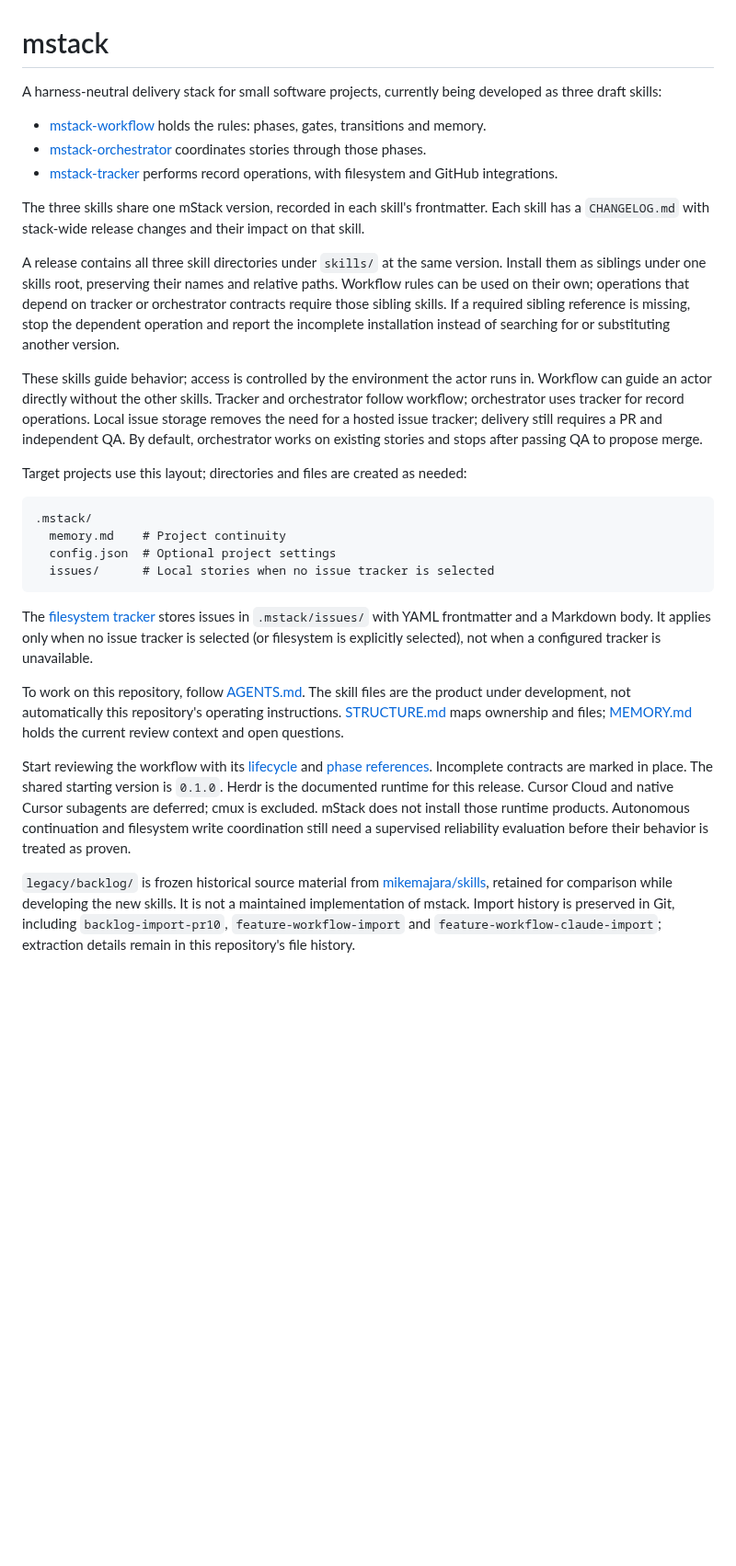
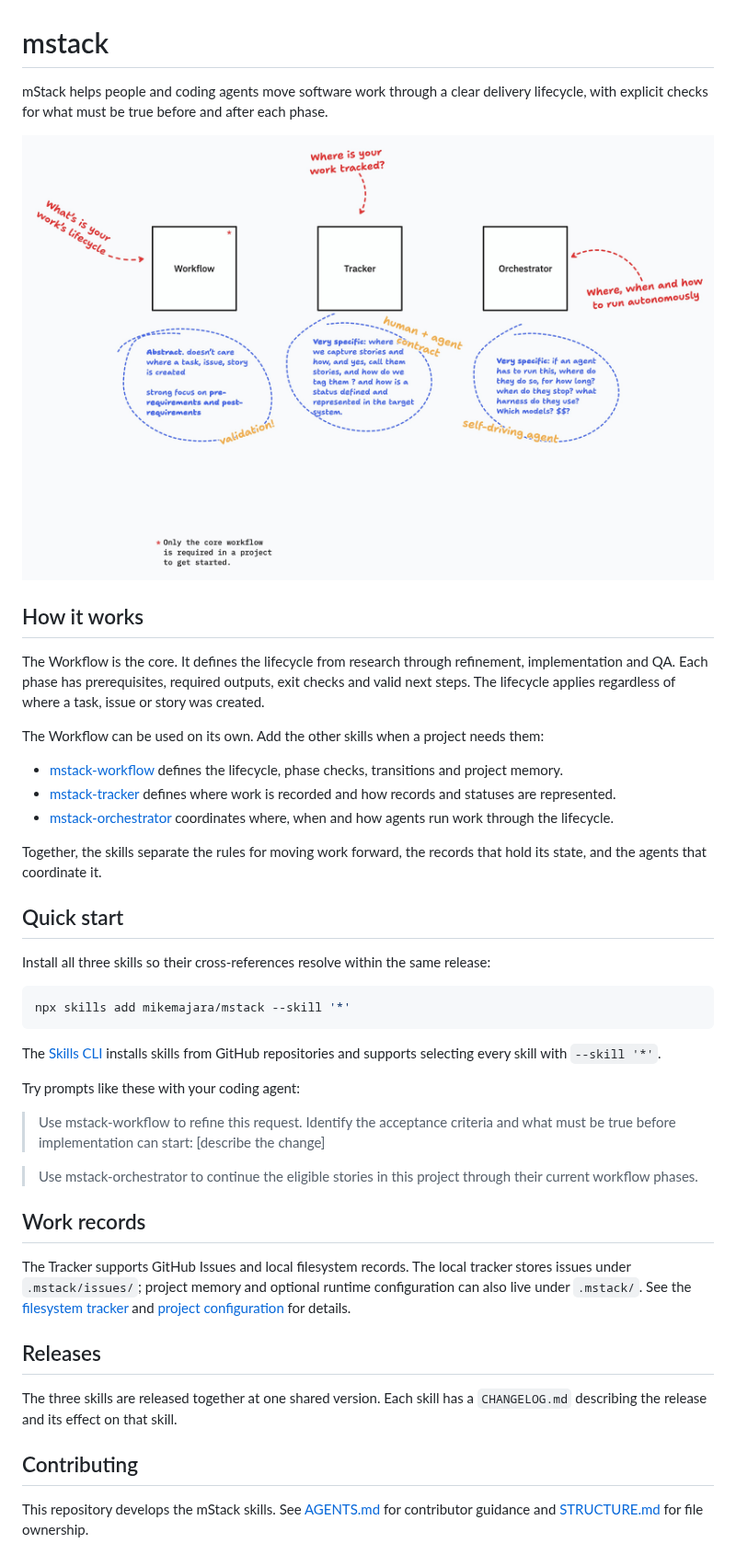
Before and after one commit to mikemajara/mstack, a Markdown page: README.md, the part around the change. Shown at 92% size. Rendered like a GitHub page; pictures changed too: docs/mstack-architecture.jpeg (added); blank space fills up the shorter version.

Commit message:
Rewrite README for mStack users

````diff
--- a/README.md
+++ b/README.md
@@ -1,62 +1,45 @@
 # mstack
 
-A harness-neutral delivery stack for small software projects, currently being
-developed as three draft skills:
+mStack helps people and coding agents move software work through a clear delivery lifecycle, with explicit checks for what must be true before and after each phase.
 
-- [mstack-workflow](skills/mstack-workflow/SKILL.md) holds the rules: phases, gates, transitions and memory.
-- [mstack-orchestrator](skills/mstack-orchestrator/SKILL.md) coordinates stories through those phases.
-- [mstack-tracker](skills/mstack-tracker/SKILL.md) performs record operations, with filesystem and GitHub integrations.
+![The mStack workflow, tracker and orchestrator abstractions](docs/mstack-architecture.jpeg)
 
-The three skills share one mStack version, recorded in each skill's frontmatter.
-Each skill has a `CHANGELOG.md` with stack-wide release changes and their impact
-on that skill.
+## How it works
 
-A release contains all three skill directories under `skills/` at the same
-version. Install them as siblings under one skills root, preserving their names
-and relative paths. Workflow rules can be used on their own; operations that
-depend on tracker or orchestrator contracts require those sibling skills. If a
-required sibling reference is missing, stop the dependent operation and report
-the incomplete installation instead of searching for or substituting another
-version.
+The Workflow is the core. It defines the lifecycle from research through refinement, implementation and QA. Each phase has prerequisites, required outputs, exit checks and valid next steps. The lifecycle applies regardless of where a task, issue or story was created.
 
-These skills guide behavior; access is controlled by the environment the actor
-runs in. Workflow can guide an actor directly without the other skills. Tracker
-and orchestrator follow workflow; orchestrator uses tracker for record
-operations. Local issue storage removes the need for a hosted issue tracker;
-delivery still requires a PR and independent QA. By default, orchestrator
-works on existing stories and stops after passing QA to propose merge.
+The Workflow can be used on its own. Add the other skills when a project needs them:
 
-Target projects use this layout; directories and files are created as needed:
+- [mstack-workflow](skills/mstack-workflow/SKILL.md) defines the lifecycle, phase checks, transitions and project memory.
+- [mstack-tracker](skills/mstack-tracker/SKILL.md) defines where work is recorded and how records and statuses are represented.
+- [mstack-orchestrator](skills/mstack-orchestrator/SKILL.md) coordinates where, when and how agents run work through the lifecycle.
 
-```text
-.mstack/
-  memory.md    # Project continuity
-  config.json  # Optional project settings
-  issues/      # Local stories when no issue tracker is selected
+Together, the skills separate the rules for moving work forward, the records that hold its state, and the agents that coordinate it.
+
+## Quick start
+
+Install all three skills so their cross-references resolve within the same release:
+
+```sh
+npx skills add mikemajara/mstack --skill '*'
 ```
 
-The [filesystem tracker](skills/mstack-tracker/references/filesystem.md) stores issues
-in `.mstack/issues/` with YAML frontmatter and a Markdown body. It applies only
-when no issue tracker is selected (or filesystem is explicitly selected), not
-when a configured tracker is unavailable.
+The [Skills CLI](https://www.skills.sh/docs/cli) installs skills from GitHub repositories and supports selecting every skill with `--skill '*'`.
 
-To work on this repository, follow [AGENTS.md](AGENTS.md). The skill files are
-the product under development, not automatically this repository's operating
-instructions. [STRUCTURE.md](docs/STRUCTURE.md) maps ownership and files;
-[MEMORY.md](MEMORY.md) holds the current review context and open questions.
+Try prompts like these with your coding agent:
 
-Start reviewing the workflow with its [lifecycle](skills/mstack-workflow/references/lifecycle.md)
-and [phase references](skills/mstack-workflow/references/phases/). Incomplete contracts
-are marked in place. The shared starting version is `0.1.0`. Herdr is the
-documented runtime for this release. Cursor Cloud and native Cursor subagents
-are deferred; cmux is excluded. mStack does not install those runtime products.
-Autonomous continuation and filesystem write coordination still need a
-supervised reliability evaluation before their behavior is treated as proven.
+> Use mstack-workflow to refine this request. Identify the acceptance criteria and what must be true before implementation can start: [describe the change]
 
-`legacy/backlog/` is frozen historical source material from
-[mikemajara/skills](https://github.com/mikemajara/skills/tree/2ba433139fc2e102ad2f231de2c2d79f6ea12a06/skills/backlog),
-retained for comparison while developing the new skills. It is not a maintained
-implementation of mstack. Import history is preserved in Git, including
-`backlog-import-pr10`, `feature-workflow-import` and
-`feature-workflow-claude-import`; extraction details remain in this repository's
-file history.
+> Use mstack-orchestrator to continue the eligible stories in this project through their current workflow phases.
+
+## Work records
+
+The Tracker supports GitHub Issues and local filesystem records. The local tracker stores issues under `.mstack/issues/`; project memory and optional runtime configuration can also live under `.mstack/`. See the [filesystem tracker](skills/mstack-tracker/references/filesystem.md) and [project configuration](skills/mstack-orchestrator/references/configuration.md) for details.
+
+## Releases
+
+The three skills are released together at one shared version. Each skill has a `CHANGELOG.md` describing the release and its effect on that skill.
+
+## Contributing
+
+This repository develops the mStack skills. See [AGENTS.md](AGENTS.md) for contributor guidance and [STRUCTURE.md](docs/STRUCTURE.md) for file ownership.
````
Also changed, not shown: MEMORY.md (+12 -10 lines).
